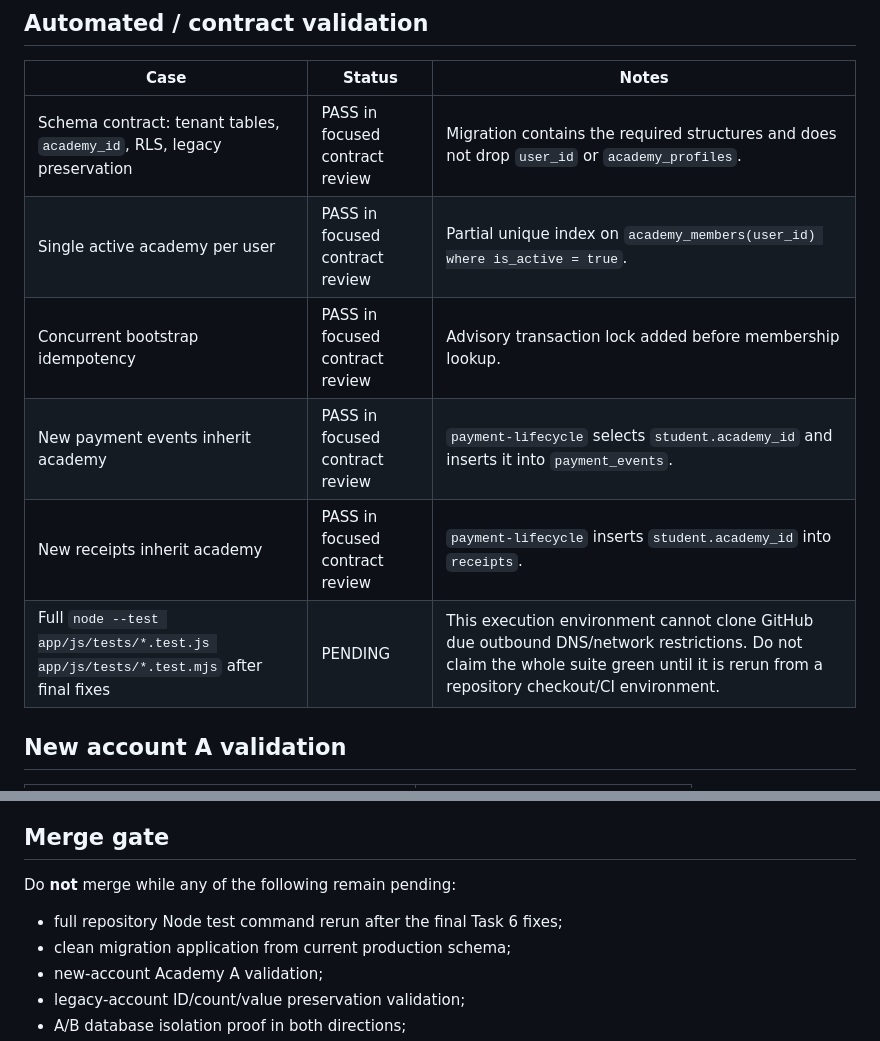
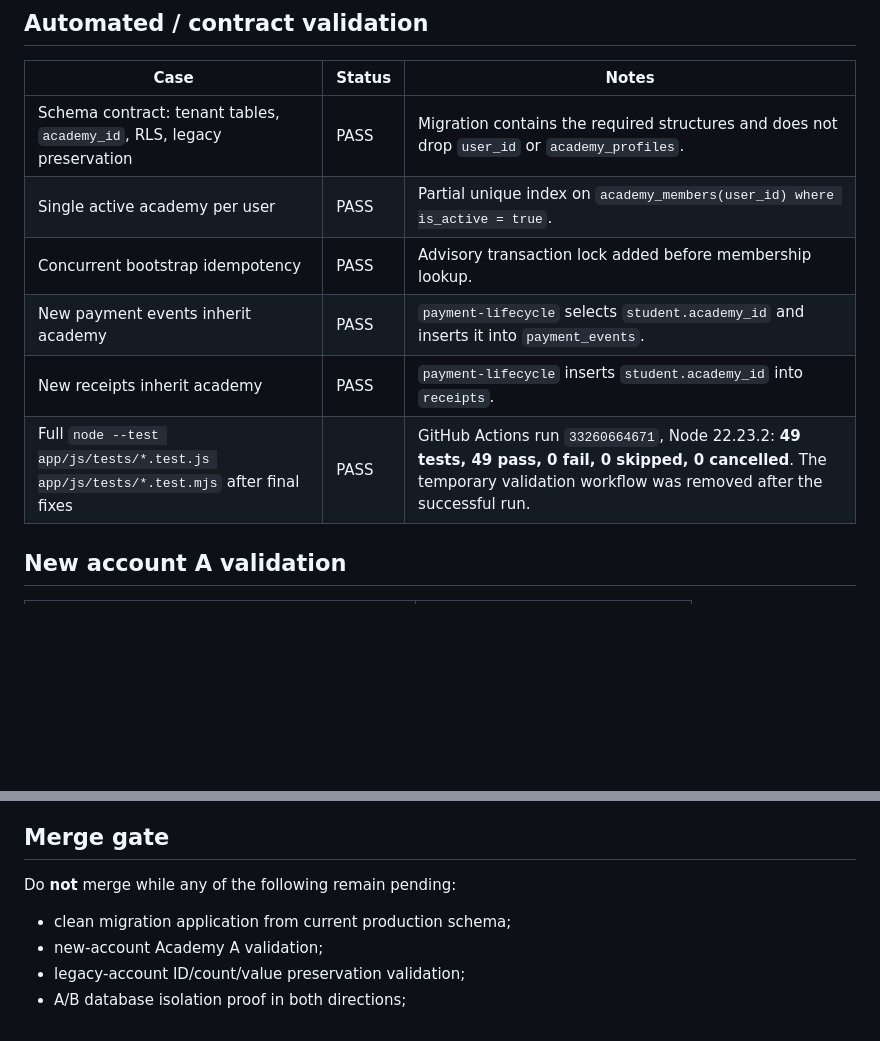
Before and after one commit to jdassaevy/students-registration, a Markdown page: docs/multi-academy-stage-1-validation.md, 2 parts joined by grey strips. Drawn GitHub-style; blank space fills up the shorter version.

Commit message:
test: record successful stage 1 node validation

```diff
--- a/docs/multi-academy-stage-1-validation.md
+++ b/docs/multi-academy-stage-1-validation.md
@@ -27,12 +27,12 @@ The code review found and fixed two Stage 1 gaps before live validation:
 
 | Case | Status | Notes |
 | --- | --- | --- |
-| Schema contract: tenant tables, `academy_id`, RLS, legacy preservation | PASS in focused contract review | Migration contains the required structures and does not drop `user_id` or `academy_profiles`. |
-| Single active academy per user | PASS in focused contract review | Partial unique index on `academy_members(user_id) where is_active = true`. |
-| Concurrent bootstrap idempotency | PASS in focused contract review | Advisory transaction lock added before membership lookup. |
-| New payment events inherit academy | PASS in focused contract review | `payment-lifecycle` selects `student.academy_id` and inserts it into `payment_events`. |
-| New receipts inherit academy | PASS in focused contract review | `payment-lifecycle` inserts `student.academy_id` into `receipts`. |
-| Full `node --test app/js/tests/*.test.js app/js/tests/*.test.mjs` after final fixes | PENDING | This execution environment cannot clone GitHub due outbound DNS/network restrictions. Do not claim the whole suite green until it is rerun from a repository checkout/CI environment. |
+| Schema contract: tenant tables, `academy_id`, RLS, legacy preservation | PASS | Migration contains the required structures and does not drop `user_id` or `academy_profiles`. |
+| Single active academy per user | PASS | Partial unique index on `academy_members(user_id) where is_active = true`. |
+| Concurrent bootstrap idempotency | PASS | Advisory transaction lock added before membership lookup. |
+| New payment events inherit academy | PASS | `payment-lifecycle` selects `student.academy_id` and inserts it into `payment_events`. |
+| New receipts inherit academy | PASS | `payment-lifecycle` inserts `student.academy_id` into `receipts`. |
+| Full `node --test app/js/tests/*.test.js app/js/tests/*.test.mjs` after final fixes | PASS | GitHub Actions run `33260664671`, Node 22.23.2: **49 tests, 49 pass, 0 fail, 0 skipped, 0 cancelled**. The temporary validation workflow was removed after the successful run. |
 
 ## New account A validation
 
@@ -110,7 +110,6 @@ No Stage 1 implementation adds Meu Perfil, academy logo, platform admin, support
 
 Do **not** merge while any of the following remain pending:
 
-- full repository Node test command rerun after the final Task 6 fixes;
 - clean migration application from current production schema;
 - new-account Academy A validation;
 - legacy-account ID/count/value preservation validation;
```
